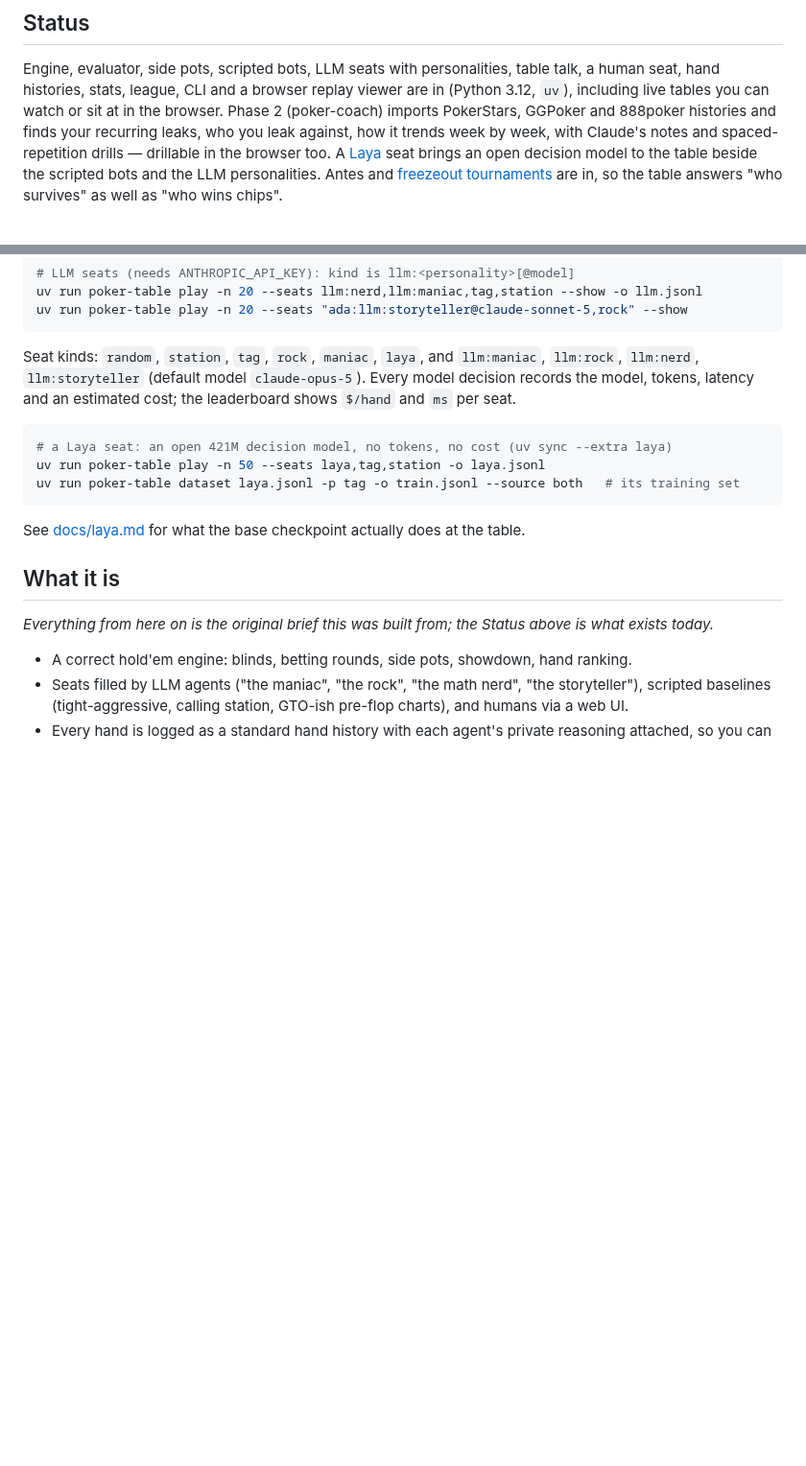
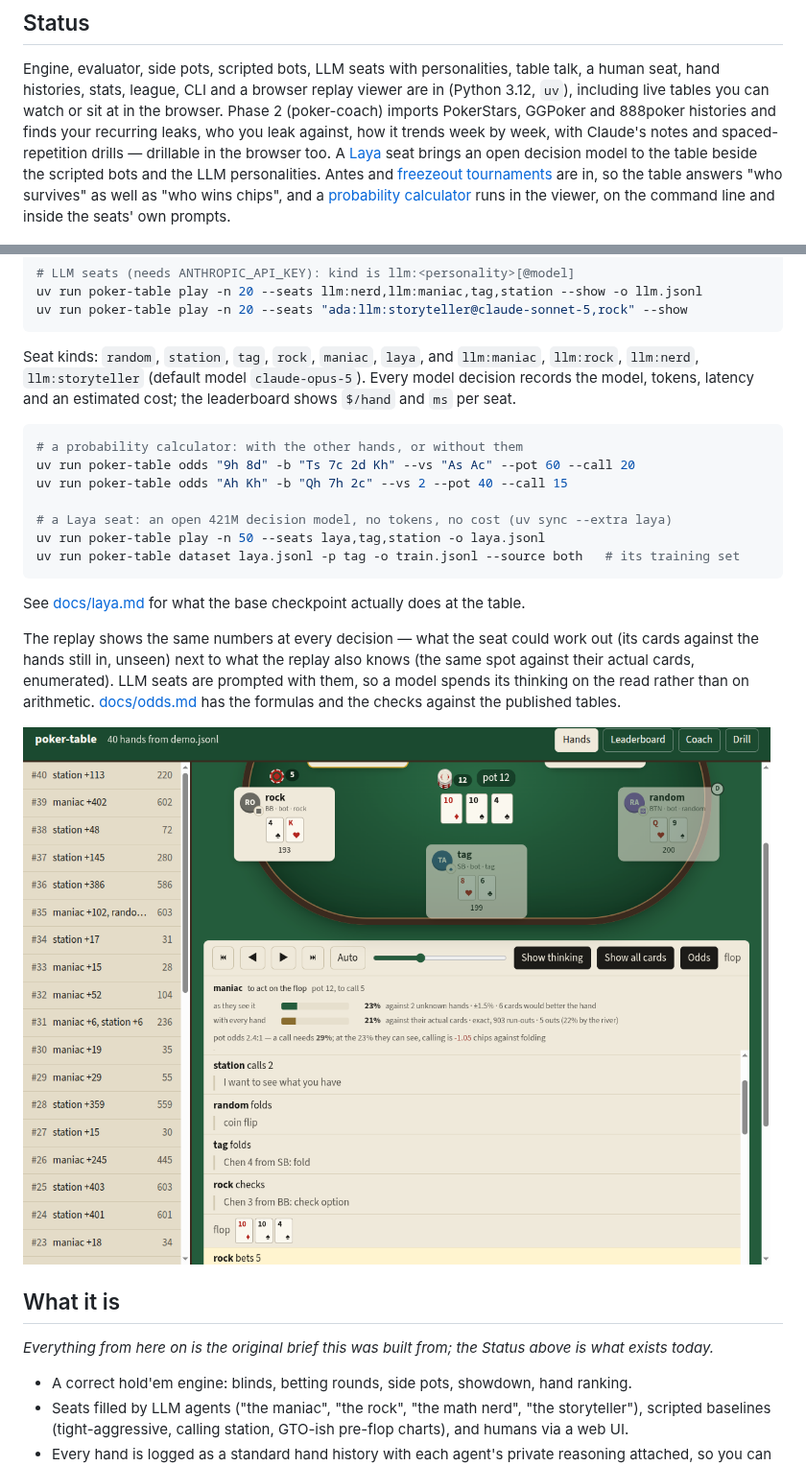
Before and after one commit to amirradjou/poker-table, a Markdown page: README.md, 2 parts joined by grey strips. Shown at 96% size. Rendered like a GitHub page; pictures changed too: docs/odds.png (added); blank space fills up the shorter version.

````diff
--- a/README.md
+++ b/README.md
@@ -15,7 +15,8 @@ leak against, how it trends week by week, with Claude's notes and spaced-repetit
 drillable in the browser too. A [Laya](docs/laya.md) seat brings an open decision model to the
 table beside the scripted bots and the LLM personalities. Antes and
 [freezeout tournaments](docs/tournaments.md) are in, so the table answers "who survives" as well
-as "who wins chips".
+as "who wins chips", and a [probability calculator](docs/odds.md) runs in the viewer, on the
+command line and inside the seats' own prompts.
 
 ![Watch mode: bots playing a hand live, with avatars, chip stacks, a thinking indicator and
 table talk](docs/watch.gif)
@@ -66,11 +67,23 @@ Seat kinds: `random`, `station`, `tag`, `rock`, `maniac`, `laya`, and `llm:mania
 model, tokens, latency and an estimated cost; the leaderboard shows `$/hand` and `ms` per seat.
 
 ```sh
+# a probability calculator: with the other hands, or without them
+uv run poker-table odds "9h 8d" -b "Ts 7c 2d Kh" --vs "As Ac" --pot 60 --call 20
+uv run poker-table odds "Ah Kh" -b "Qh 7h 2c" --vs 2 --pot 40 --call 15
+
 # a Laya seat: an open 421M decision model, no tokens, no cost (uv sync --extra laya)
 uv run poker-table play -n 50 --seats laya,tag,station -o laya.jsonl
 uv run poker-table dataset laya.jsonl -p tag -o train.jsonl --source both   # its training set
 ```
 See [docs/laya.md](docs/laya.md) for what the base checkpoint actually does at the table.
+
+The replay shows the same numbers at every decision — what the seat could work out (its cards
+against the hands still in, unseen) next to what the replay also knows (the same spot against
+their actual cards, enumerated). LLM seats are prompted with them, so a model spends its
+thinking on the read rather than on arithmetic. [docs/odds.md](docs/odds.md) has the formulas
+and the checks against the published tables.
+
+![The odds panel under the table: two equity bars, the outs, and the price](docs/odds.png)
 
 ## What it is
 
````
Also changed, not shown: docs/odds.md (added, +86 -0 lines).
